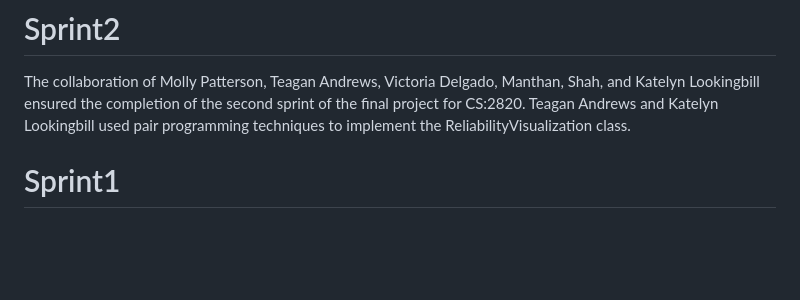
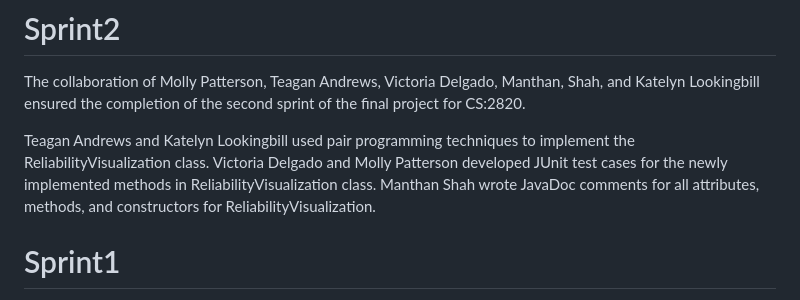
Before and after one commit to klookingbill/flow-reliability-computation, a Markdown page: README.md, the part around the change. Drawn GitHub-style; blank space fills up the shorter version.

Commit message:
Updated v.2 Sprint2 README

```diff
--- a/README.md
+++ b/README.md
@@ -20,8 +20,15 @@ with a load of files.
 
 The collaboration of Molly Patterson, Teagan Andrews, Victoria Delgado, Manthan, Shah,
 and Katelyn Lookingbill ensured the completion of the second sprint of the final project
-for CS:2820. Teagan Andrews and Katelyn Lookingbill used pair programming techniques to
+for CS:2820.
+
+Teagan Andrews and Katelyn Lookingbill used pair programming techniques to
 implement the ReliabilityVisualization class.
+Victoria Delgado and Molly Patterson developed JUnit test cases for the newly implemented
+methods in ReliabilityVisualization class.
+Manthan Shah wrote JavaDoc comments for all attributes, methods, and constructors for
+ReliabilityVisualization.
+
 
 # Sprint1
 
```
